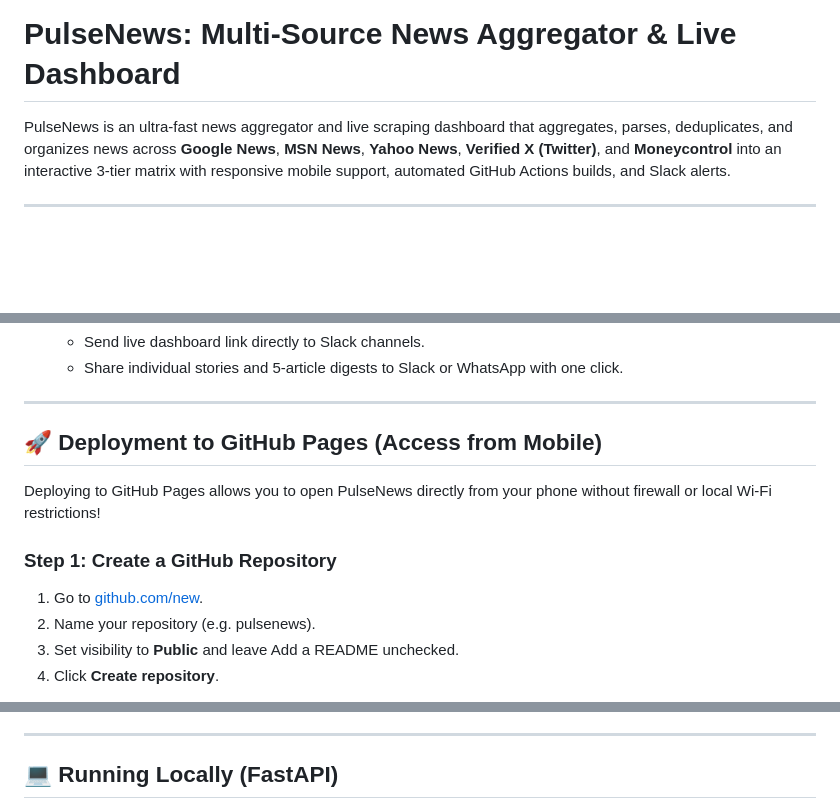
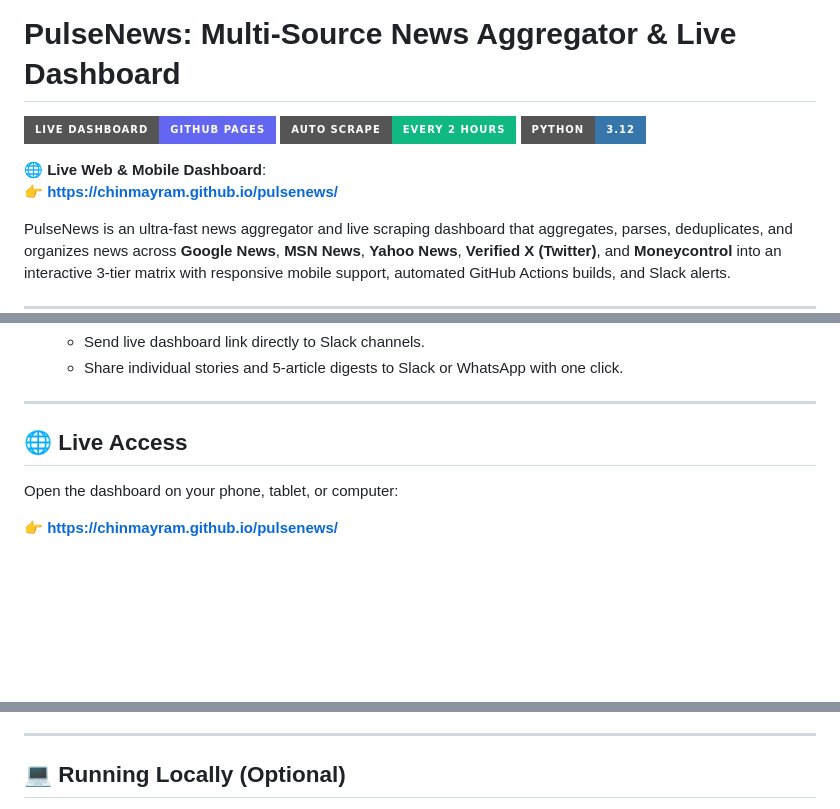
Before and after one commit to chinmayram/pulsenews, a Markdown page: README.md, 3 parts joined by grey strips. Rendered like a GitHub page; badges without logos; blank space fills up the shorter version.

Commit message:
Add live GitHub Pages dashboard URL to README

```diff
--- a/README.md
+++ b/README.md
@@ -1,4 +1,11 @@
 # PulseNews: Multi-Source News Aggregator & Live Dashboard
+
+[![Live Dashboard](https://img.shields.io/badge/Live%20Dashboard-GitHub%20Pages-6366F1?style=for-the-badge&logo=github)](https://chinmayram.github.io/pulsenews/)
+[![Auto Scraping](https://img.shields.io/badge/Auto%20Scrape-Every%202%20Hours-10B981?style=for-the-badge&logo=githubactions)](https://github.com/chinmayram/pulsenews/actions)
+[![Python](https://img.shields.io/badge/Python-3.12-3776AB?style=for-the-badge&logo=python)](https://python.org)
+
+🌐 **Live Web & Mobile Dashboard**:
+👉 **[https://chinmayram.github.io/pulsenews/](https://chinmayram.github.io/pulsenews/)**
 
 PulseNews is an ultra-fast news aggregator and live scraping dashboard that aggregates, parses, deduplicates, and organizes news across **Google News**, **MSN News**, **Yahoo News**, **Verified X (Twitter)**, and **Moneycontrol** into an interactive 3-tier matrix with responsive mobile support, automated GitHub Actions builds, and Slack alerts.
 
@@ -32,13 +39,9 @@ PulseNews is an ultra-fast news aggregator and live scraping dashboard that aggr
 
 ---
 
-## 🚀 Deployment to GitHub Pages (Access from Mobile)
+## 🌐 Live Access
 
-Deploying to GitHub Pages allows you to open PulseNews directly from your phone without firewall or local Wi-Fi restrictions!
+Open the dashboard on your phone, tablet, or computer:
 
-### Step 1: Create a GitHub Repository
-1. Go to [github.com/new](https://github.com/new).
-2. Name your repository (e.g. pulsenews).
-3. Set visibility to **Public** and leave  Add a README unchecked.
-4. Click **Create repository**.
+👉 **[https://chinmayram.github.io/pulsenews/](https://chinmayram.github.io/pulsenews/)**
 
@@ -61,5 +51,5 @@ Open that link on your iPhone, Android, tablet, or laptop — it works anywhere!
 
 ---
 
-## 💻 Running Locally (FastAPI)
+## 💻 Running Locally (Optional)
 
```
Also changed, not shown: other parts of README.md (+6 -19 lines).
